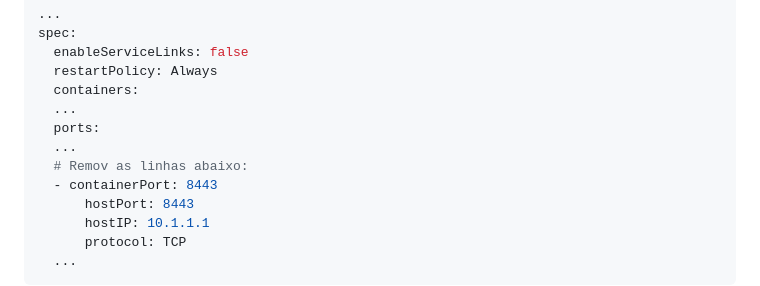
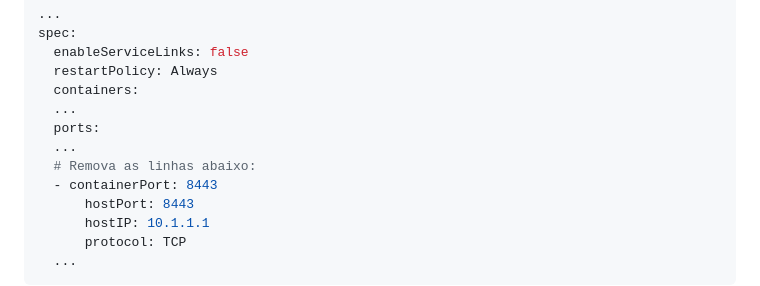
Before and after one commit to cjuniorfox/juniorfox-site, a Markdown page: app/articles/roteador-linux-parte-6-nextcloud-jellyfin.md, the part around the change. GitHub-like rendering.

Commit message:
typo on remov

```diff
--- a/app/articles/roteador-linux-parte-6-nextcloud-jellyfin.md
+++ b/app/articles/roteador-linux-parte-6-nextcloud-jellyfin.md
@@ -643,7 +643,7 @@ spec:
   ...
   ports:
   ...
-  # Remov as linhas abaixo:
+  # Remova as linhas abaixo:
   - containerPort: 8443
       hostPort: 8443
       hostIP: 10.1.1.1
```
